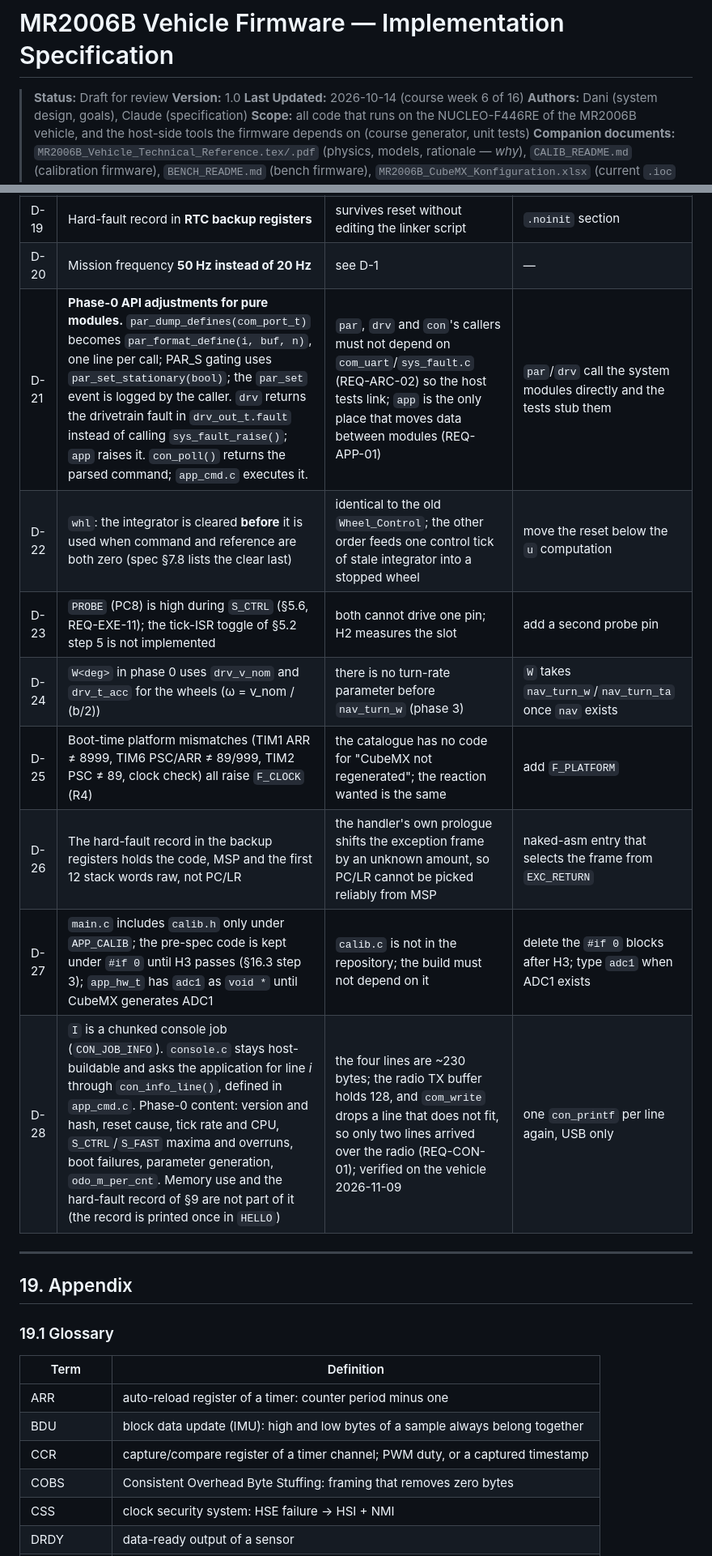
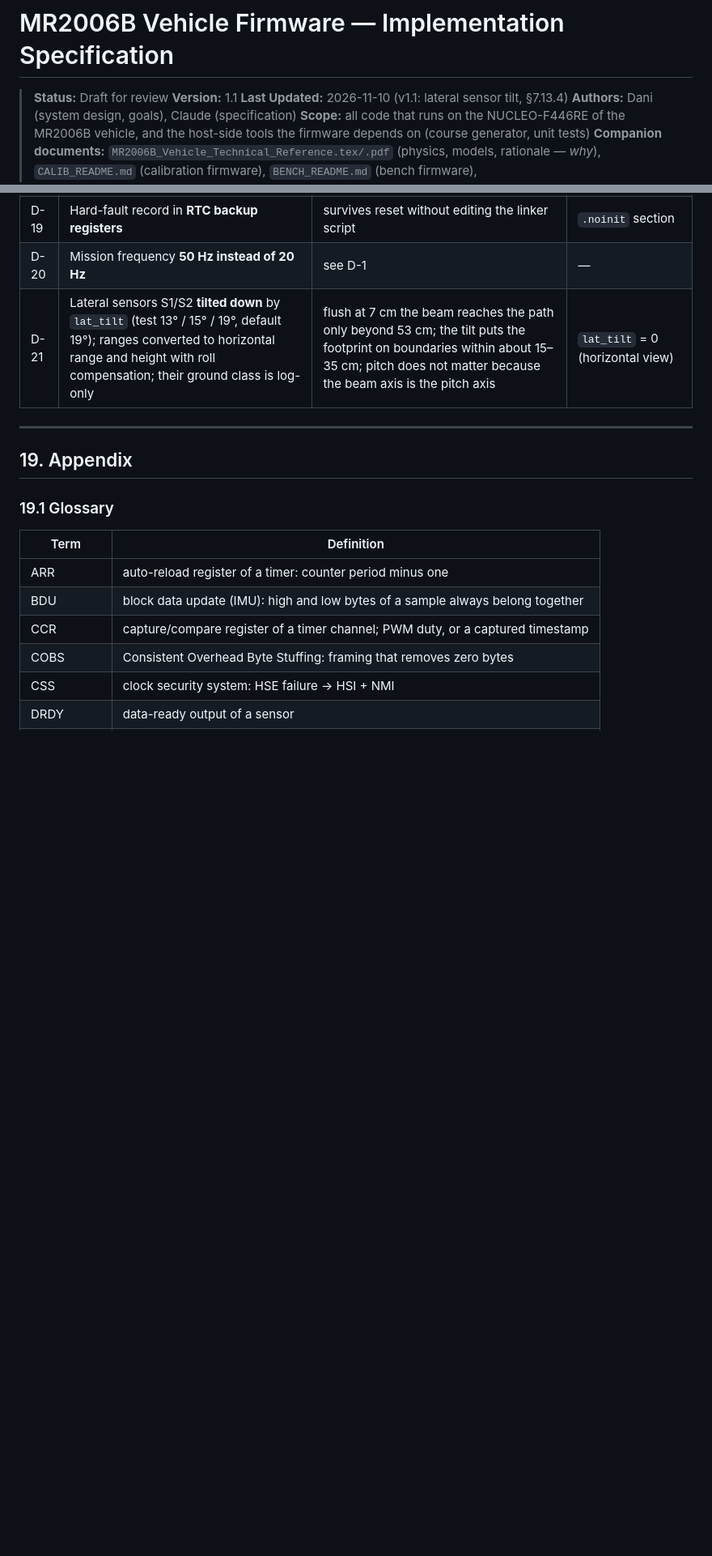
Before and after one commit to DanielHexZen/euromotion-tec, a Markdown page: docs/FIRMWARE_SPEC.md, 2 parts joined by grey strips. Shown at 81% size. GitHub-like rendering; blank space fills up the shorter version.

```diff
--- a/docs/FIRMWARE_SPEC.md
+++ b/docs/FIRMWARE_SPEC.md
@@ -1,8 +1,8 @@
 # MR2006B Vehicle Firmware — Implementation Specification
 
 > **Status:** Draft for review
-> **Version:** 1.0
-> **Last Updated:** 2026-10-14 (course week 6 of 16)
+> **Version:** 1.1
+> **Last Updated:** 2026-11-10 (v1.1: lateral sensor tilt, §7.13.4)
 > **Authors:** Dani (system design, goals), Claude (specification)
 > **Scope:** all code that runs on the NUCLEO-F446RE of the MR2006B vehicle, and the host-side tools the firmware depends on (course generator, unit tests)
 > **Companion documents:** `MR2006B_Vehicle_Technical_Reference.tex/.pdf` (physics, models, rationale — *why*), `CALIB_README.md` (calibration firmware), `BENCH_README.md` (bench firmware), `MR2006B_CubeMX_Konfiguration.xlsx` (current `.ioc` state), `CONCEPT.md` Rev. E + `CONCEPT_REV_F_CHANGES.md`, `TOOLCHAIN.md`
@@ -2148,14 +2198,7 @@ Each decision has a short rationale. Each can be reversed; the column "To revers
 | D-18 | **Kick removed**, breakaway feedforward switching instead | the kick acted per wheel and caused heading errors at start | `KICK` parameters re-added |
 | D-19 | Hard-fault record in **RTC backup registers** | survives reset without editing the linker script | `.noinit` section |
 | D-20 | Mission frequency **50 Hz instead of 20 Hz** | see D-1 | — |
-| D-21 | **Phase-0 API adjustments for pure modules.** `par_dump_defines(com_port_t)` becomes `par_format_define(i, buf, n)`, one line per call; PAR_S gating uses `par_set_stationary(bool)`; the `par_set` event is logged by the caller. `drv` returns the drivetrain fault in `drv_out_t.fault` instead of calling `sys_fault_raise()`; `app` raises it. `con_poll()` returns the parsed command; `app_cmd.c` executes it. | `par`, `drv` and `con`'s callers must not depend on `com_uart`/`sys_fault.c` (REQ-ARC-02) so the host tests link; `app` is the only place that moves data between modules (REQ-APP-01) | `par`/`drv` call the system modules directly and the tests stub them |
-| D-22 | `whl`: the integrator is cleared **before** it is used when command and reference are both zero (spec §7.8 lists the clear last) | identical to the old `Wheel_Control`; the other order feeds one control tick of stale integrator into a stopped wheel | move the reset below the `u` computation |
-| D-23 | `PROBE` (PC8) is high during `S_CTRL` (§5.6, REQ-EXE-11); the tick-ISR toggle of §5.2 step 5 is not implemented | both cannot drive one pin; H2 measures the slot | add a second probe pin |
-| D-24 | `W<deg>` in phase 0 uses `drv_v_nom` and `drv_t_acc` for the wheels (ω = v_nom / (b/2)) | there is no turn-rate parameter before `nav_turn_w` (phase 3) | `W` takes `nav_turn_w`/`nav_turn_ta` once `nav` exists |
-| D-25 | Boot-time platform mismatches (TIM1 ARR ≠ 8999, TIM6 PSC/ARR ≠ 89/999, TIM2 PSC ≠ 89, clock check) all raise `F_CLOCK` (R4) | the catalogue has no code for "CubeMX not regenerated"; the reaction wanted is the same | add `F_PLATFORM` |
-| D-26 | The hard-fault record in the backup registers holds the code, MSP and the first 12 stack words raw, not PC/LR | the handler's own prologue shifts the exception frame by an unknown amount, so PC/LR cannot be picked reliably from MSP | naked-asm entry that selects the frame from `EXC_RETURN` |
-| D-27 | `main.c` includes `calib.h` only under `APP_CALIB`; the pre-spec code is kept under `#if 0` until H3 passes (§16.3 step 3); `app_hw_t` has `adc1` as `void *` until CubeMX generates ADC1 | `calib.c` is not in the repository; the build must not depend on it | delete the `#if 0` blocks after H3; type `adc1` when ADC1 exists |
-| D-28 | `I` is a chunked console job (`CON_JOB_INFO`). `console.c` stays host-buildable and asks the application for line *i* through `con_info_line()`, defined in `app_cmd.c`. Phase-0 content: version and hash, reset cause, tick rate and CPU, `S_CTRL`/`S_FAST` maxima and overruns, boot failures, parameter generation, `odo_m_per_cnt`. Memory use and the hard-fault record of §9 are not part of it (the record is printed once in `HELLO`) | the four lines are ~230 bytes; the radio TX buffer holds 128, and `com_write` drops a line that does not fit, so only two lines arrived over the radio (REQ-CON-01); verified on the vehicle 2026-11-09 | one `con_printf` per line again, USB only |
+| D-21 | Lateral sensors S1/S2 **tilted down** by `lat_tilt` (test 13° / 15° / 19°, default 19°); ranges converted to horizontal range and height with roll compensation; their ground class is log-only | flush at 7 cm the beam reaches the path only beyond 53 cm; the tilt puts the footprint on boundaries within about 15–35 cm; pitch does not matter because the beam axis is the pitch axis | `lat_tilt` = 0 (horizontal view) |
 
 ---
 
```
Also changed, not shown: other parts of docs/FIRMWARE_SPEC.md (+62 -11 lines).
